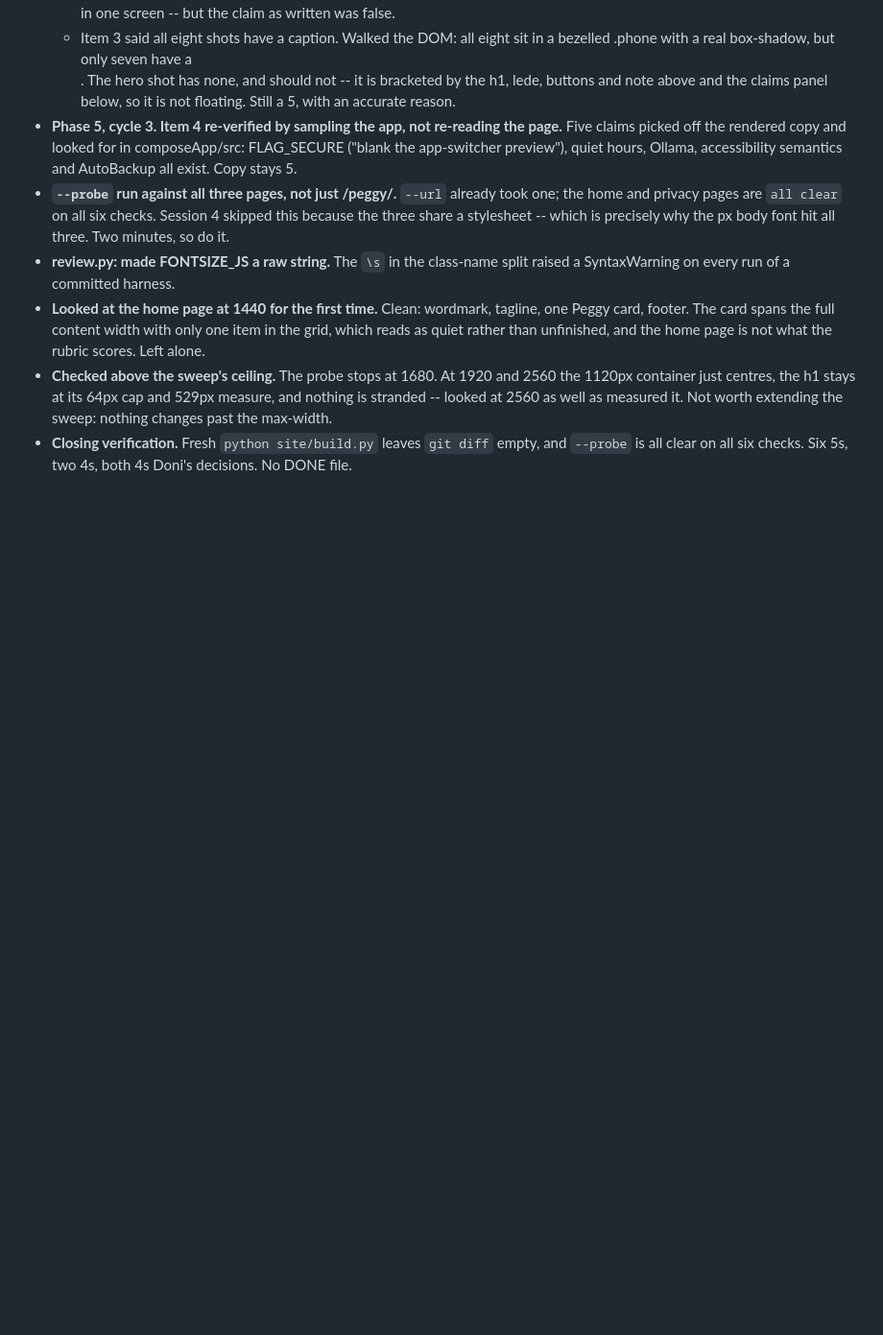
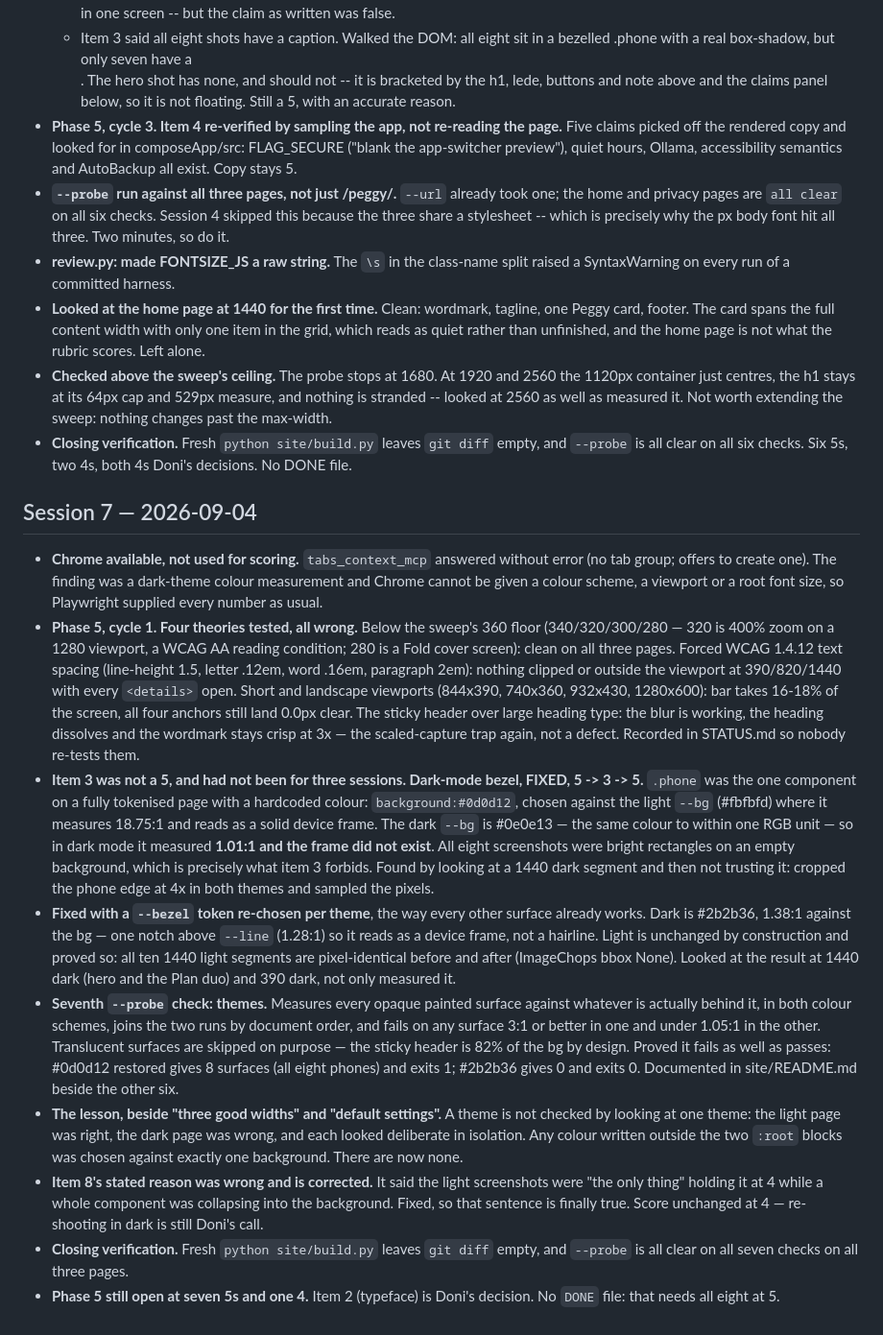
Before and after one commit to doughknee/tina, a Markdown page: LOG.md, the part around the change. Shown at 96% size. Drawn GitHub-style; blank space fills up the shorter version.

```diff
--- a/LOG.md
+++ b/LOG.md
@@ -311,3 +311,56 @@ anything. Never retry an approach logged as failed.
 - **Closing verification.** Fresh `python site/build.py` leaves `git diff`
   empty, and `--probe` is all clear on all six checks. Six 5s, two 4s, both 4s
   Doni's decisions. No DONE file.
+
+## Session 7 — 2026-09-04
+
+- **Chrome available, not used for scoring.** `tabs_context_mcp` answered without
+  error (no tab group; offers to create one). The finding was a dark-theme colour
+  measurement and Chrome cannot be given a colour scheme, a viewport or a root
+  font size, so Playwright supplied every number as usual.
+- **Phase 5, cycle 1. Four theories tested, all wrong.** Below the sweep's 360
+  floor (340/320/300/280 — 320 is 400% zoom on a 1280 viewport, a WCAG AA
+  reading condition; 280 is a Fold cover screen): clean on all three pages.
+  Forced WCAG 1.4.12 text spacing (line-height 1.5, letter .12em, word .16em,
+  paragraph 2em): nothing clipped or outside the viewport at 390/820/1440 with
+  every `<details>` open. Short and landscape viewports (844x390, 740x360,
+  932x430, 1280x600): bar takes 16-18% of the screen, all four anchors still
+  land 0.0px clear. The sticky header over large heading type: the blur is
+  working, the heading dissolves and the wordmark stays crisp at 3x — the
+  scaled-capture trap again, not a defect. Recorded in STATUS.md so nobody
+  re-tests them.
+- **Item 3 was not a 5, and had not been for three sessions. Dark-mode bezel,
+  FIXED, 5 -> 3 -> 5.** `.phone` was the one component on a fully tokenised page
+  with a hardcoded colour: `background:#0d0d12`, chosen against the light `--bg`
+  (#fbfbfd) where it measures 18.75:1 and reads as a solid device frame. The
+  dark `--bg` is #0e0e13 — the same colour to within one RGB unit — so in dark
+  mode it measured **1.01:1 and the frame did not exist**. All eight screenshots
+  were bright rectangles on an empty background, which is precisely what item 3
+  forbids. Found by looking at a 1440 dark segment and then not trusting it:
+  cropped the phone edge at 4x in both themes and sampled the pixels.
+- **Fixed with a `--bezel` token re-chosen per theme**, the way every other
+  surface already works. Dark is #2b2b36, 1.38:1 against the bg — one notch
+  above `--line` (1.28:1) so it reads as a device frame, not a hairline. Light
+  is unchanged by construction and proved so: all ten 1440 light segments are
+  pixel-identical before and after (ImageChops bbox None). Looked at the result
+  at 1440 dark (hero and the Plan duo) and 390 dark, not only measured it.
+- **Seventh `--probe` check: themes.** Measures every opaque painted surface
+  against whatever is actually behind it, in both colour schemes, joins the two
+  runs by document order, and fails on any surface 3:1 or better in one and
+  under 1.05:1 in the other. Translucent surfaces are skipped on purpose — the
+  sticky header is 82% of the bg by design. Proved it fails as well as passes:
+  #0d0d12 restored gives 8 surfaces (all eight phones) and exits 1; #2b2b36
+  gives 0 and exits 0. Documented in site/README.md beside the other six.
+- **The lesson, beside "three good widths" and "default settings".** A theme is
+  not checked by looking at one theme: the light page was right, the dark page
+  was wrong, and each looked deliberate in isolation. Any colour written outside
+  the two `:root` blocks was chosen against exactly one background. There are
+  now none.
+- **Item 8's stated reason was wrong and is corrected.** It said the light
+  screenshots were "the only thing" holding it at 4 while a whole component was
+  collapsing into the background. Fixed, so that sentence is finally true. Score
+  unchanged at 4 — re-shooting in dark is still Doni's call.
+- **Closing verification.** Fresh `python site/build.py` leaves `git diff` empty,
+  and `--probe` is all clear on all seven checks on all three pages.
+- **Phase 5 still open at seven 5s and one 4.** Item 2 (typeface) is Doni's
+  decision. No `DONE` file: that needs all eight at 5.
```
Also changed, not shown: STATUS.md (+79 -62 lines).
